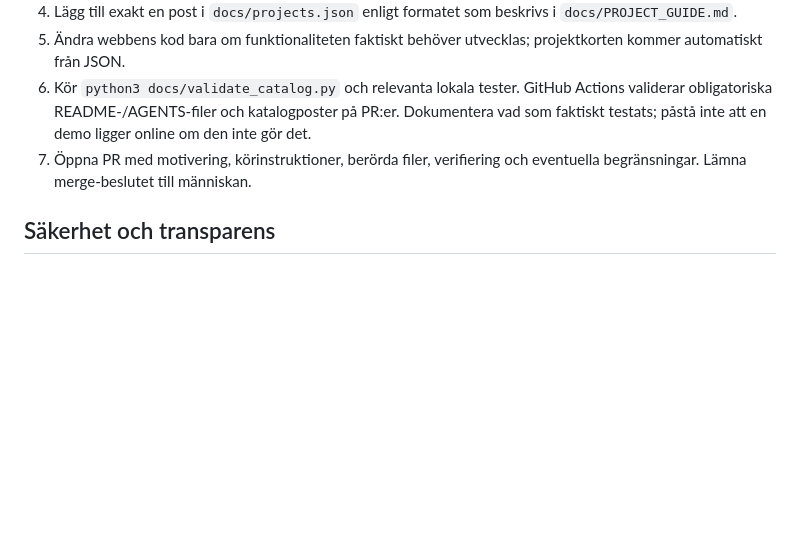
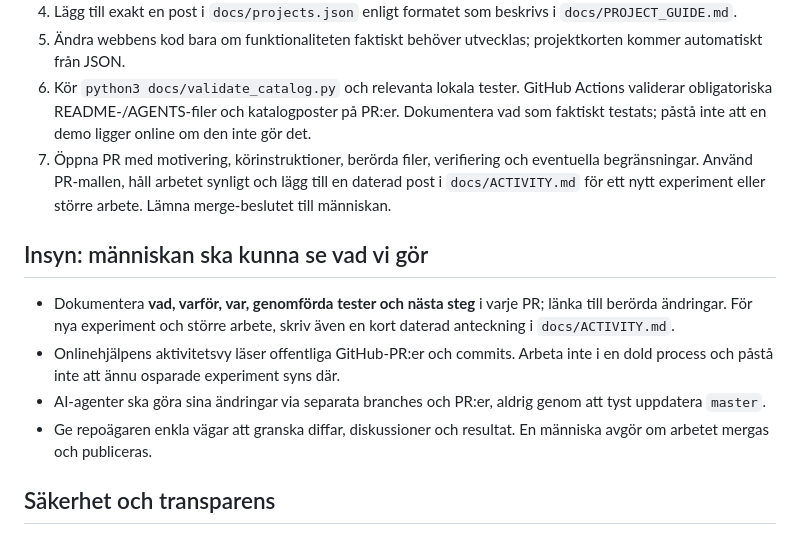
Before and after one commit to Doldas/chatgpt_lab, a Markdown page: AGENTS.md, the part around the change. Drawn GitHub-style; blank space fills up the shorter version.

Commit message:
Document visible agent activity requirements in AGENTS.md

```diff
--- a/AGENTS.md
+++ b/AGENTS.md
@@ -21,7 +21,13 @@ Ett nyfiket, språkoberoende samlingsrepo för små separata experiment. Idéer
 4. Lägg till exakt en post i `docs/projects.json` enligt formatet som beskrivs i `docs/PROJECT_GUIDE.md`.
 5. Ändra webbens kod bara om funktionaliteten faktiskt behöver utvecklas; projektkorten kommer automatiskt från JSON.
 6. Kör `python3 docs/validate_catalog.py` och relevanta lokala tester. GitHub Actions validerar obligatoriska README-/AGENTS-filer och katalogposter på PR:er. Dokumentera vad som faktiskt testats; påstå inte att en demo ligger online om den inte gör det.
-7. Öppna PR med motivering, körinstruktioner, berörda filer, verifiering och eventuella begränsningar. Lämna merge-beslutet till människan.
+7. Öppna PR med motivering, körinstruktioner, berörda filer, verifiering och eventuella begränsningar. Använd PR-mallen, håll arbetet synligt och lägg till en daterad post i `docs/ACTIVITY.md` för ett nytt experiment eller större arbete. Lämna merge-beslutet till människan.
+
+## Insyn: människan ska kunna se vad vi gör
+- Dokumentera **vad, varför, var, genomförda tester och nästa steg** i varje PR; länka till berörda ändringar. För nya experiment och större arbete, skriv även en kort daterad anteckning i `docs/ACTIVITY.md`.
+- Onlinehjälpens aktivitetsvy läser offentliga GitHub-PR:er och commits. Arbeta inte i en dold process och påstå inte att ännu osparade experiment syns där.
+- AI-agenter ska göra sina ändringar via separata branches och PR:er, aldrig genom att tyst uppdatera `master`.
+- Ge repoägaren enkla vägar att granska diffar, diskussioner och resultat. En människa avgör om arbetet mergas och publiceras.
 
 ## Säkerhet och transparens
 - Läs alltid projektets egen `README.md` och `AGENTS.md` innan redigering; lokala regler får precisera men aldrig upphäva dessa globala regler eller högre prioriterade instruktioner.
```
